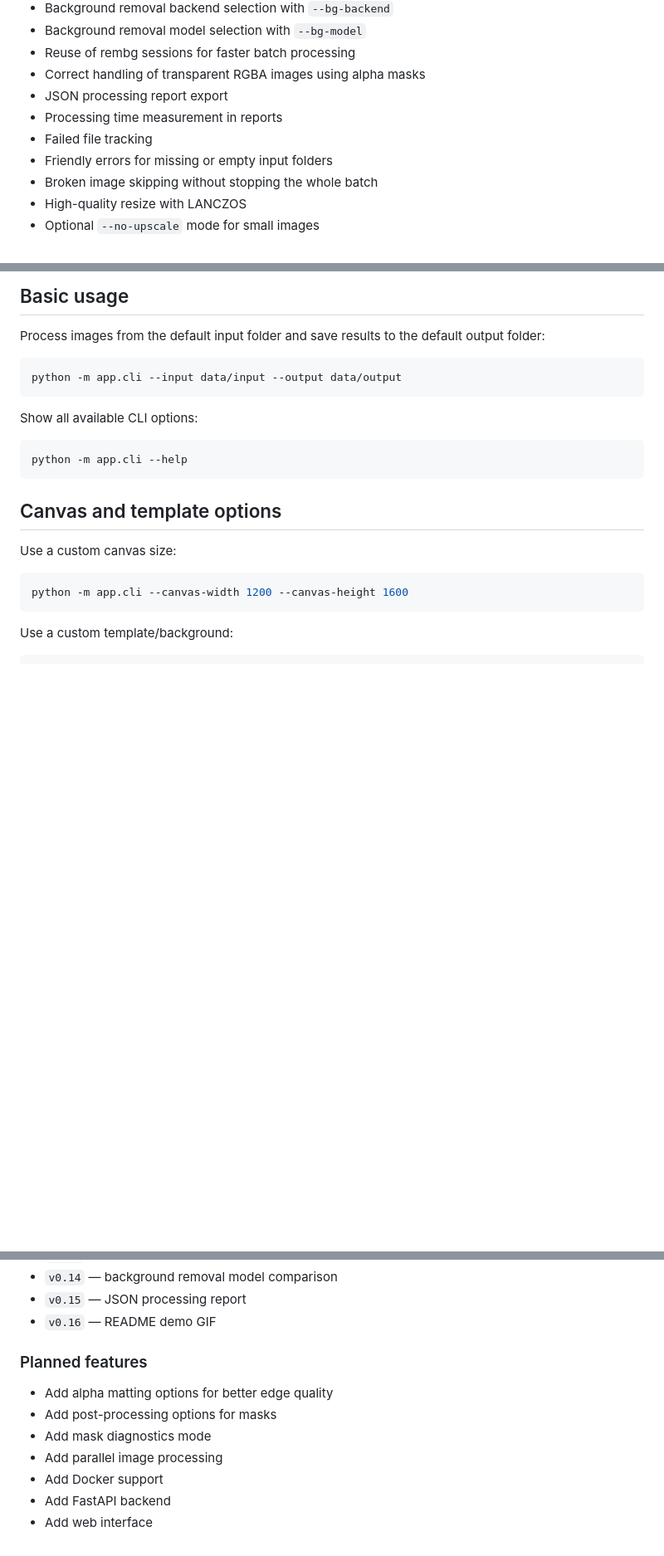
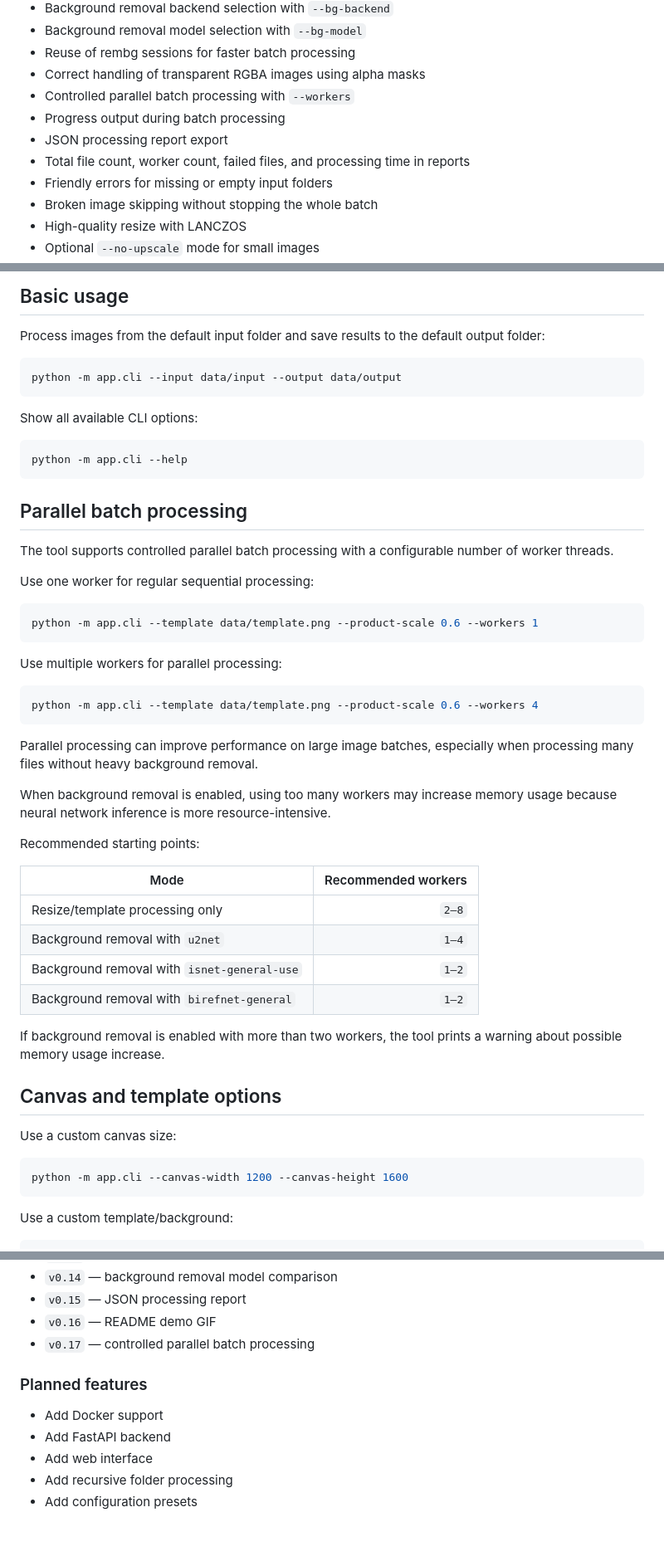
Before and after one commit to Ouple/product_card_processor, a Markdown page: README.md, 3 parts joined by grey strips. Shown at 83% size. Drawn GitHub-style; blank space fills up the shorter version.

````diff
--- a/README.md
+++ b/README.md
@@ -26,9 +26,10 @@ v0.16 — README demo GIF
 * Background removal model selection with `--bg-model`
 * Reuse of rembg sessions for faster batch processing
 * Correct handling of transparent RGBA images using alpha masks
+* Controlled parallel batch processing with `--workers`
+* Progress output during batch processing
 * JSON processing report export
-* Processing time measurement in reports
-* Failed file tracking
+* Total file count, worker count, failed files, and processing time in reports
 * Friendly errors for missing or empty input folders
 * Broken image skipping without stopping the whole batch
 * High-quality resize with LANCZOS
@@ -68,6 +69,37 @@ Show all available CLI options:
 ```bash
 python -m app.cli --help
 ```
+
+## Parallel batch processing
+
+The tool supports controlled parallel batch processing with a configurable number of worker threads.
+
+Use one worker for regular sequential processing:
+
+```bash
+python -m app.cli --template data/template.png --product-scale 0.6 --workers 1
+```
+
+Use multiple workers for parallel processing:
+
+```bash
+python -m app.cli --template data/template.png --product-scale 0.6 --workers 4
+```
+
+Parallel processing can improve performance on large image batches, especially when processing many files without heavy background removal.
+
+When background removal is enabled, using too many workers may increase memory usage because neural network inference is more resource-intensive.
+
+Recommended starting points:
+
+| Mode                                        | Recommended workers |
+| ------------------------------------------- | ------------------: |
+| Resize/template processing only             |               `2–8` |
+| Background removal with `u2net`             |               `1–4` |
+| Background removal with `isnet-general-use` |               `1–2` |
+| Background removal with `birefnet-general`  |               `1–2` |
+
+If background removal is enabled with more than two workers, the tool prints a warning about possible memory usage increase.
 
 ## Canvas and template options
 
@@ -363,13 +406,12 @@ docs/assets/demo.gif
 * `v0.14` — background removal model comparison
 * `v0.15` — JSON processing report
 * `v0.16` — README demo GIF
+* `v0.17` — controlled parallel batch processing
 
 ### Planned features
 
-* Add alpha matting options for better edge quality
-* Add post-processing options for masks
-* Add mask diagnostics mode
-* Add parallel image processing
 * Add Docker support
 * Add FastAPI backend
 * Add web interface
+* Add recursive folder processing
+* Add configuration presets
````
Also changed, not shown: other parts of README.md (+19 -8 lines), docs/assets/demo_frames/after.jpg (added), docs/assets/demo_frames/before.jpg (added), docs/assets/demo_frames/demo.gif, 3 other files.
